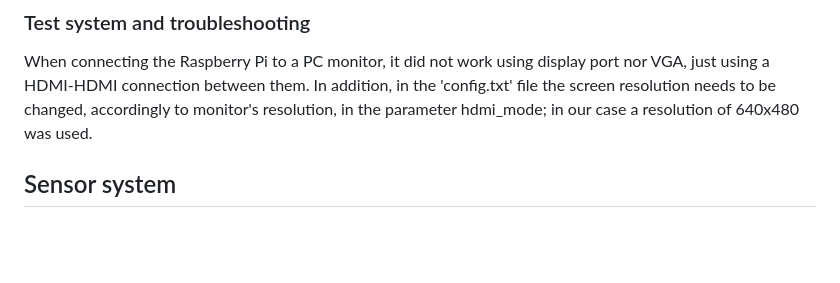
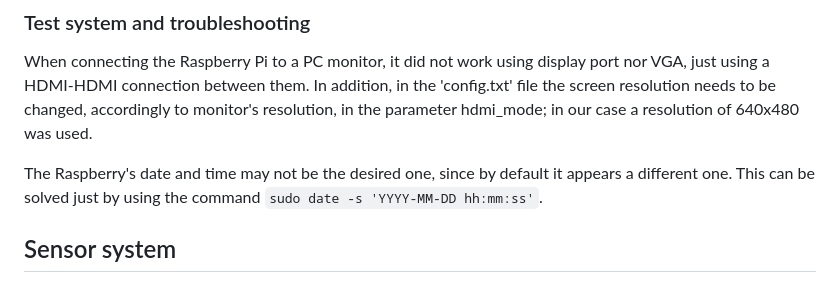
Before and after one commit to bsunsundegi/Smart-cities, a Markdown page: README.md, the part around the change. Drawn GitHub-style; folded sections open; blank space fills up the shorter version.

```diff
--- a/README.md
+++ b/README.md
@@ -210,6 +210,8 @@ You should be able to see the video in real time.
 ### Test system and troubleshooting
 When connecting the Raspberry Pi to a PC monitor, it did not work using display port nor VGA, just using a HDMI-HDMI connection between them. In addition, in the 'config.txt' file the screen resolution needs to be changed, accordingly to monitor's resolution, in the parameter hdmi_mode; in our case a resolution of 640x480 was used.
 
+The Raspberry's date and time may not be the desired one, since by default it appears a different one. This can be solved just by using the command `sudo date -s 'YYYY-MM-DD hh:mm:ss'`.
+
 </details>
 
 ## Sensor system
```
